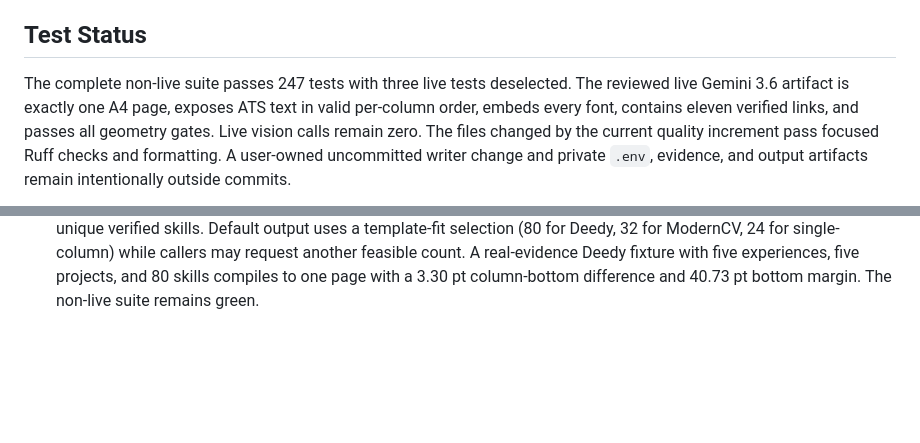
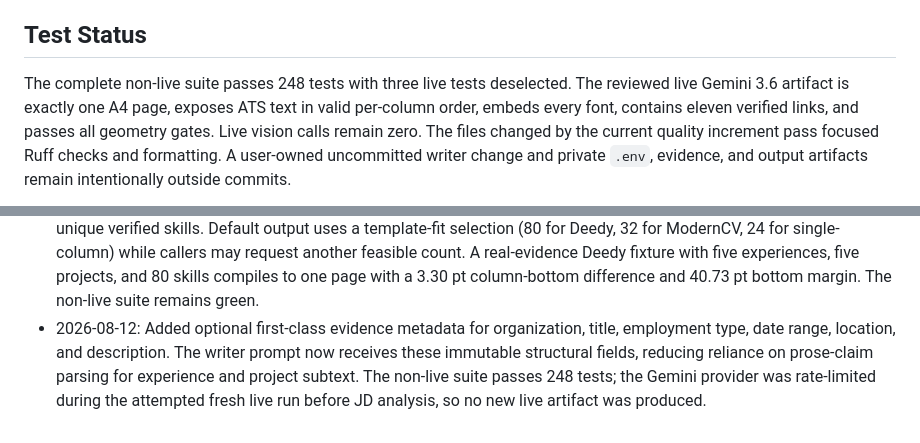
Before and after one commit to simon-derock/Titan-resume, a Markdown page: memory.md, 2 parts joined by grey strips. Drawn GitHub-style; blank space fills up the shorter version.

```diff
--- a/memory.md
+++ b/memory.md
@@ -204,7 +204,7 @@ provenance and attribution; they are not used at compilation time.
 
 ## Test Status
 
-The complete non-live suite passes 247 tests with three live tests deselected.
+The complete non-live suite passes 248 tests with three live tests deselected.
 The reviewed live Gemini 3.6 artifact is exactly one A4 page, exposes ATS text
 in valid per-column order, embeds every font, contains eleven verified links,
 and passes all geometry gates. Live vision calls remain zero. The files changed
@@ -602,3 +602,9 @@ on the primary model when its daily quota resets and capture the five-JD report.
   experiences, five projects, and 80 skills compiles to one page with a 3.30 pt
   column-bottom difference and 40.73 pt bottom margin. The non-live suite
   remains green.
+- 2026-08-12: Added optional first-class evidence metadata for organization,
+  title, employment type, date range, location, and description. The writer
+  prompt now receives these immutable structural fields, reducing reliance on
+  prose-claim parsing for experience and project subtext. The non-live suite
+  passes 248 tests; the Gemini provider was rate-limited during the attempted
+  fresh live run before JD analysis, so no new live artifact was produced.
```
Also changed, not shown: README.md (+4 -2 lines).
